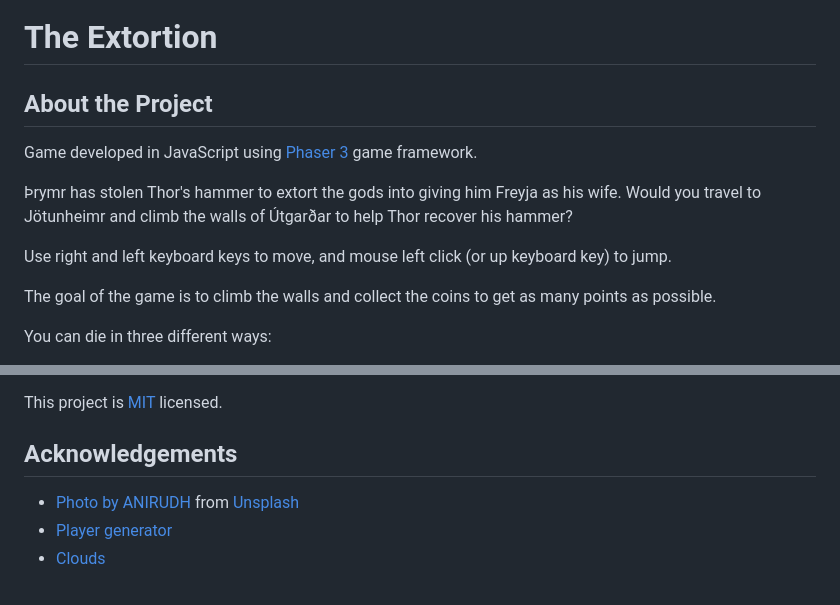
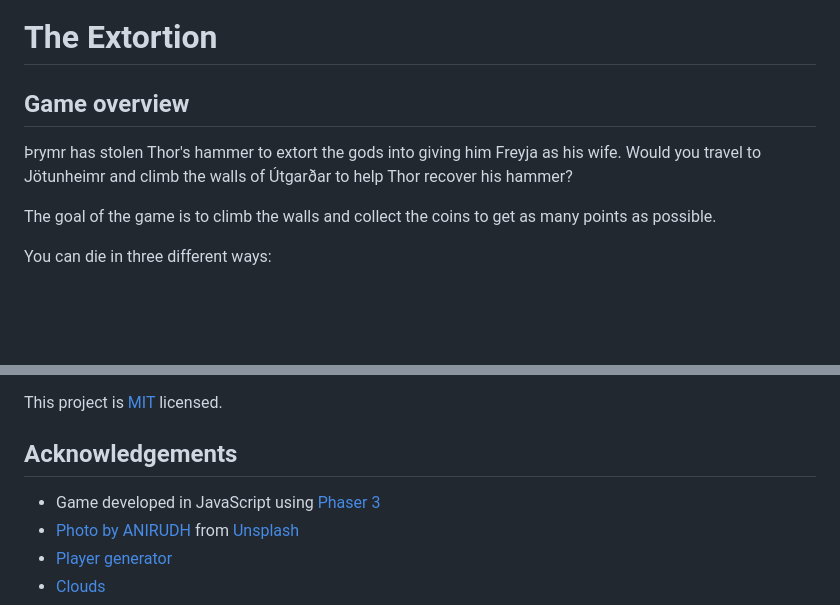
Before and after one commit to Zappat0n/The_extortion, a Markdown page: README.md, 2 parts joined by grey strips. Drawn GitHub-style; blank space fills up the shorter version.

```diff
--- a/README.md
+++ b/README.md
@@ -1,14 +1,10 @@
 ![](https://img.shields.io/badge/Microverse-blueviolet)
 # The Extortion
 
-## About the Project
-
-Game developed in JavaScript using [Phaser 3](https://www.phaser.io/phaser3) game framework.
+## Game overview
 
 Þrymr has stolen Thor's hammer to extort the gods into giving him Freyja as his wife.
 Would you travel to Jötunheimr and climb the walls of Útgarðar to help Thor recover his hammer?
-
-Use right and left keyboard keys to move, and mouse left click (or up keyboard key) to jump.
 
 The goal of the game is to climb the walls and collect the coins to get as many points as possible.
 
@@ -98,6 +127,7 @@ This project is [MIT](./LICENSE) licensed.
 
 
 ## Acknowledgements
+* Game developed in JavaScript using [Phaser 3](https://www.phaser.io/phaser3)
 * [Photo by ANIRUDH](https://unsplash.com/@lanirudhreddy?utm_source=unsplash&amp;utm_medium=referral&amp;utm_content=creditCopyText) from [Unsplash](https://unsplash.com/s/photos/thor?utm_source=unsplash&amp;utm_medium=referral&amp;utm_content=creditCopyText)
 * [Player generator](http://gaurav.munjal.us/Universal-LPC-Spritesheet-Character-Generator/#?=eyes_brown&armor=chest_plate&hair=long_brunette&jacket=none&shoes=boots_metal&spikes=none&mail=chain)
 * [Clouds](https://unsplash.com/s/photos/thor?utm_source=unsplash&amp;utm_medium=referral&amp;utm_content=creditCopyText)
```
Also changed, not shown: other parts of README.md (+34 -1 lines), src/assets/bat_frame.png (added), src/assets/coin_frame.png (added), src/assets/game_flow.png (added), src/assets/left_key.jpeg (added), src/assets/player_frame.png (added), src/assets/right_key.jpeg (added).
